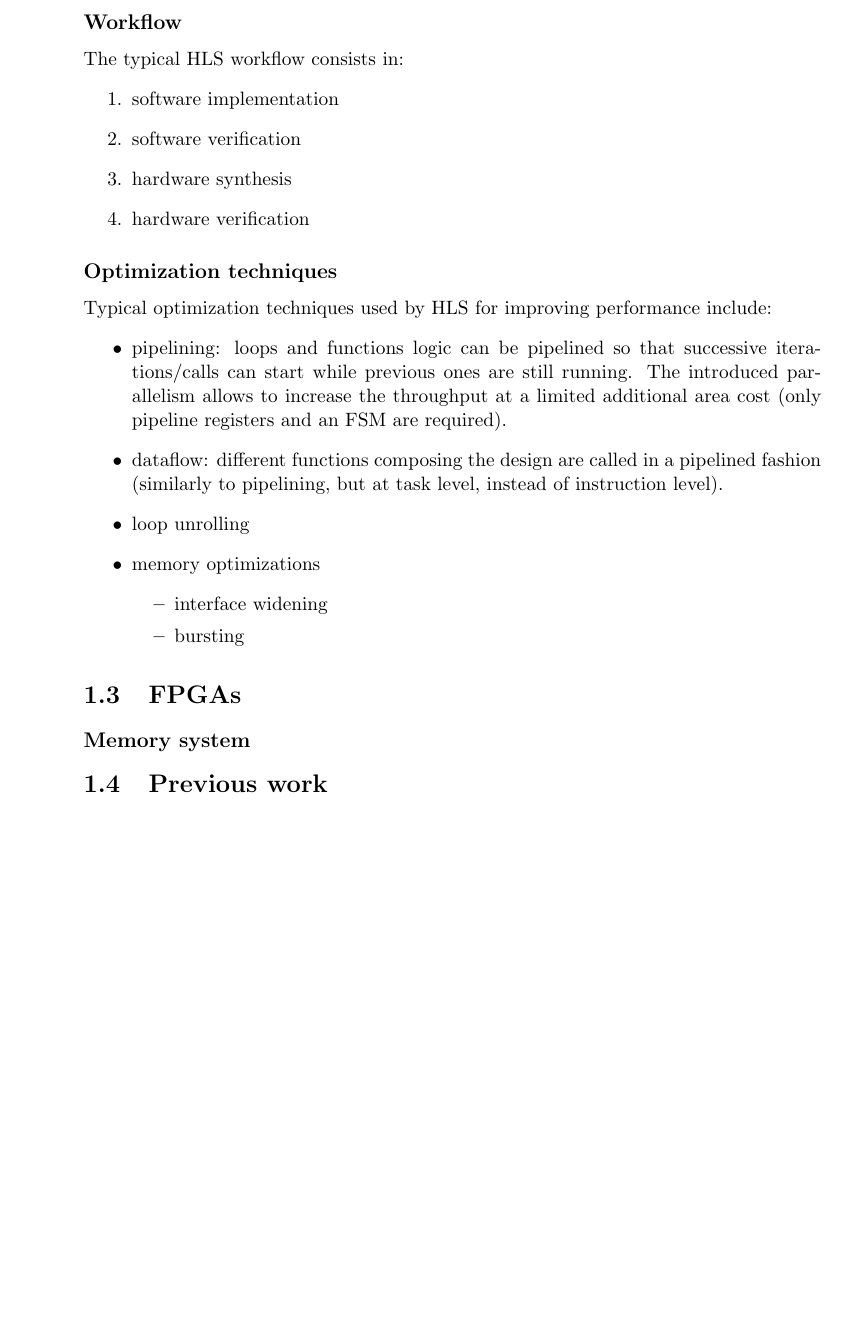
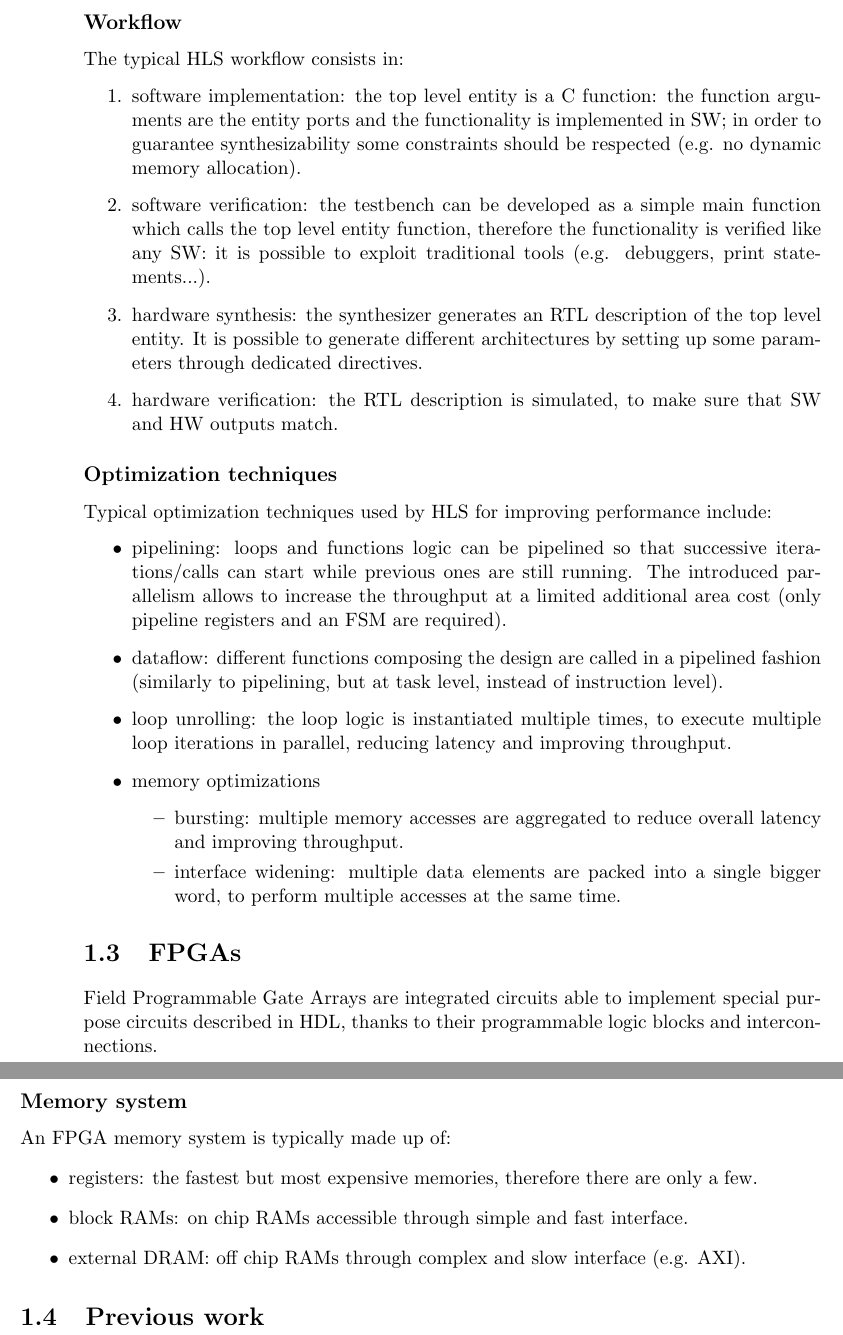
Before and after one commit to brigio345/DaCH, a LaTeX thesis (docs/report/report.tex): part of page 8 of 17 before the commit and two parts of pages 8 and 9 of 19 after it, the two joined at a grey line, cut so that both start at the same text, the shorter picture padded with empty space. Compiled offline with pdfLaTeX.

Commit message:
docs: add some content

```diff
--- a/docs/report/report.tex
+++ b/docs/report/report.tex
@@ -208,10 +208,22 @@ less expressiveness.
 \subsection{Workflow}
 The typical HLS workflow consists in:
 \begin{enumerate}
-	\item software implementation
-	\item software verification
-	\item hardware synthesis
-	\item hardware verification
+	\item software implementation: the top level entity is a C function:
+		the function arguments are the entity ports and the functionality
+		is implemented in SW; in order to guarantee synthesizability
+		some constraints should be respected (e.g. no dynamic memory
+		allocation).
+	\item software verification: the testbench can be developed as a simple
+		main function which calls the top level entity function,
+		therefore the functionality is verified like any SW:
+		it is possible to exploit traditional tools (e.g. debuggers,
+		print statements...).
+	\item hardware synthesis: the synthesizer generates an RTL description
+		of the top level entity. It is possible to generate different
+		architectures by setting up some parameters through dedicated
+		directives.
+	\item hardware verification: the RTL description is simulated, to make
+		sure that SW and HW outputs match.
 \end{enumerate}
 
 \subsection{Optimization techniques}
@@ -225,16 +237,33 @@ Typical optimization techniques used by HLS for improving performance include:
 	\item dataflow: different functions composing the design are called in
 		a pipelined fashion (similarly to pipelining, but at task level,
 		instead of instruction level).
-	\item loop unrolling
+	\item loop unrolling: the loop logic is instantiated multiple times,
+		to execute multiple loop iterations in parallel, reducing latency
+		and improving throughput.
 	\item memory optimizations
 		\begin{itemize}
-			\item interface widening
-			\item bursting
+			\item bursting: multiple memory accesses are aggregated
+				to reduce overall latency and improving throughput.
+			\item interface widening: multiple data elements are
+				packed into a single bigger word, to perform
+				multiple accesses at the same time.
 		\end{itemize}
 \end{itemize}
 
 \section{FPGAs}
+Field Programmable Gate Arrays are integrated circuits able to implement special
+purpose circuits described in HDL, thanks to their programmable logic blocks and
+interconnections.
 \subsection{Memory system}
+An FPGA memory system is typically made up of:
+\begin{itemize}
+	\item registers: the fastest but most expensive memories, therefore
+		there are only a few.
+	\item block RAMs: on chip RAMs accessible through simple and fast
+		interface.
+	\item external DRAM: off chip RAMs through complex and slow interface
+		(e.g. AXI).
+\end{itemize}
 
 \section{Previous work}
 
```
Also changed, not shown: docs/report/report.pdf.
